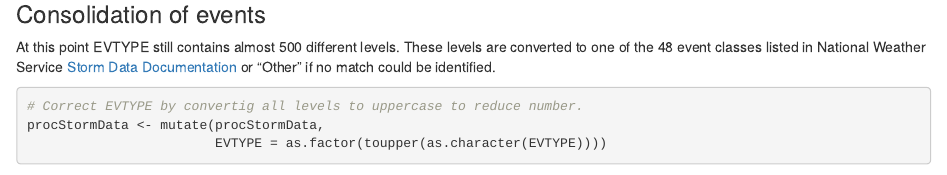
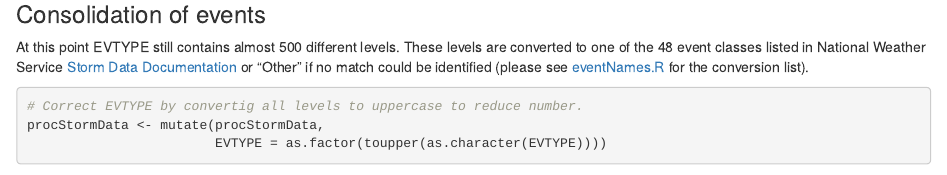
Before and after one commit to stephan-koenig/RepData_PeerAssessment2, an R Markdown document (PA2.Rmd): the page in a window 1100 px wide, from 2510 px down. Rendered offline with R 4.5, knitr and Pandoc, with nearby package versions; some code elsewhere in the file could not run offline.

Commit message:
feat: Add link to GitHub resources

````diff
--- a/PA2.Rmd
+++ b/PA2.Rmd
@@ -134,7 +134,8 @@ At this point EVTYPE still contains almost 500 different levels.
 These levels are converted to one of the 48 event classes
 listed in National Weather Service
 [Storm Data Documentation](https://d396qusza40orc.cloudfront.net/repdata%2Fpeer2
-_doc%2Fpd01016005curr.pdf) or "Other" if no match could be identified.
+_doc%2Fpd01016005curr.pdf) or "Other" if no match could be identified (please
+see [eventNames.R](https://github.com/stephan-koenig/RepData_PeerAssessment2/blob/master/eventNames.R) for the conversion list).
 
 ```{r upperCaseEvents}
 # Correct EVTYPE by convertig all levels to uppercase to reduce number.
````
